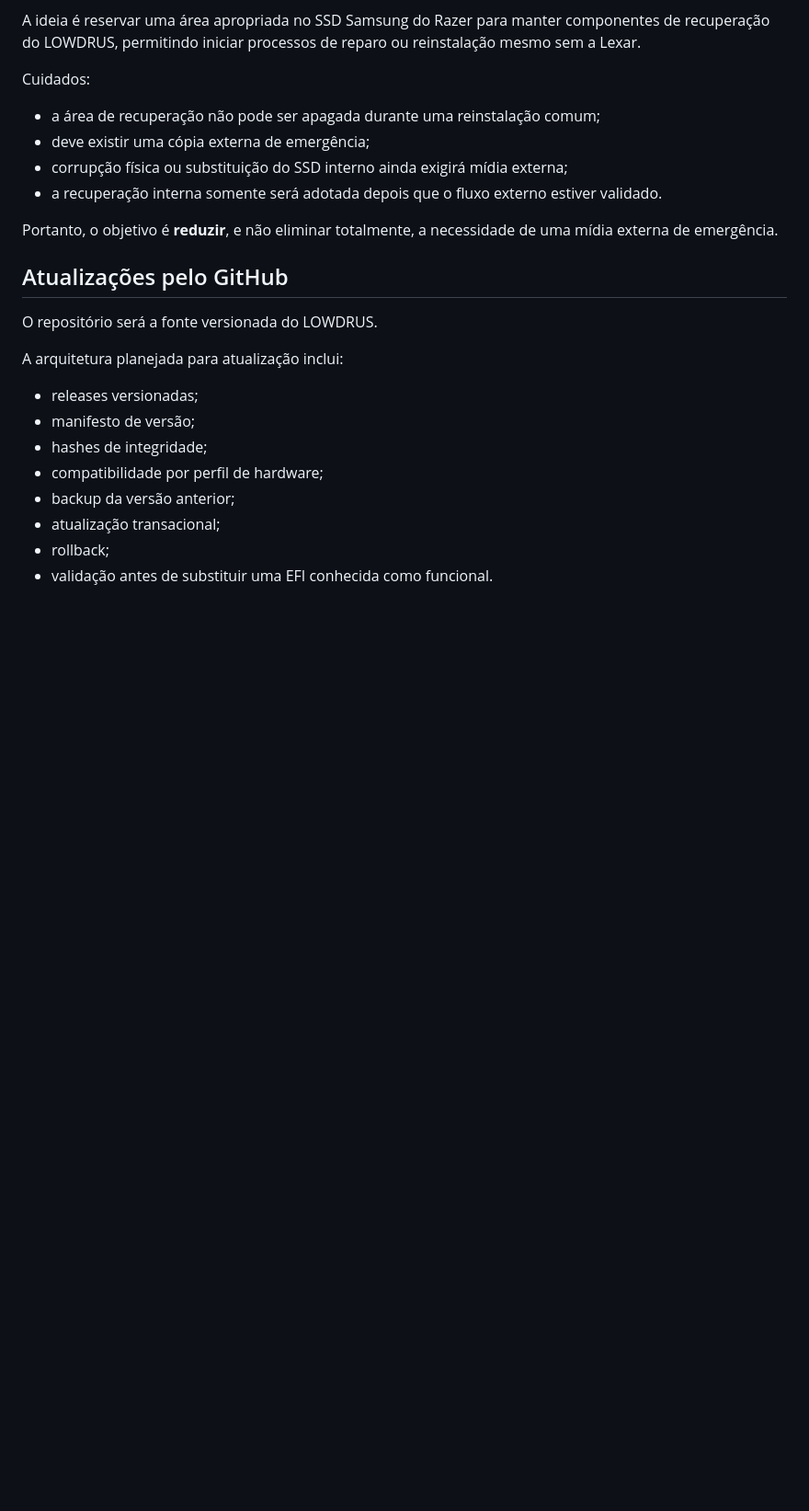
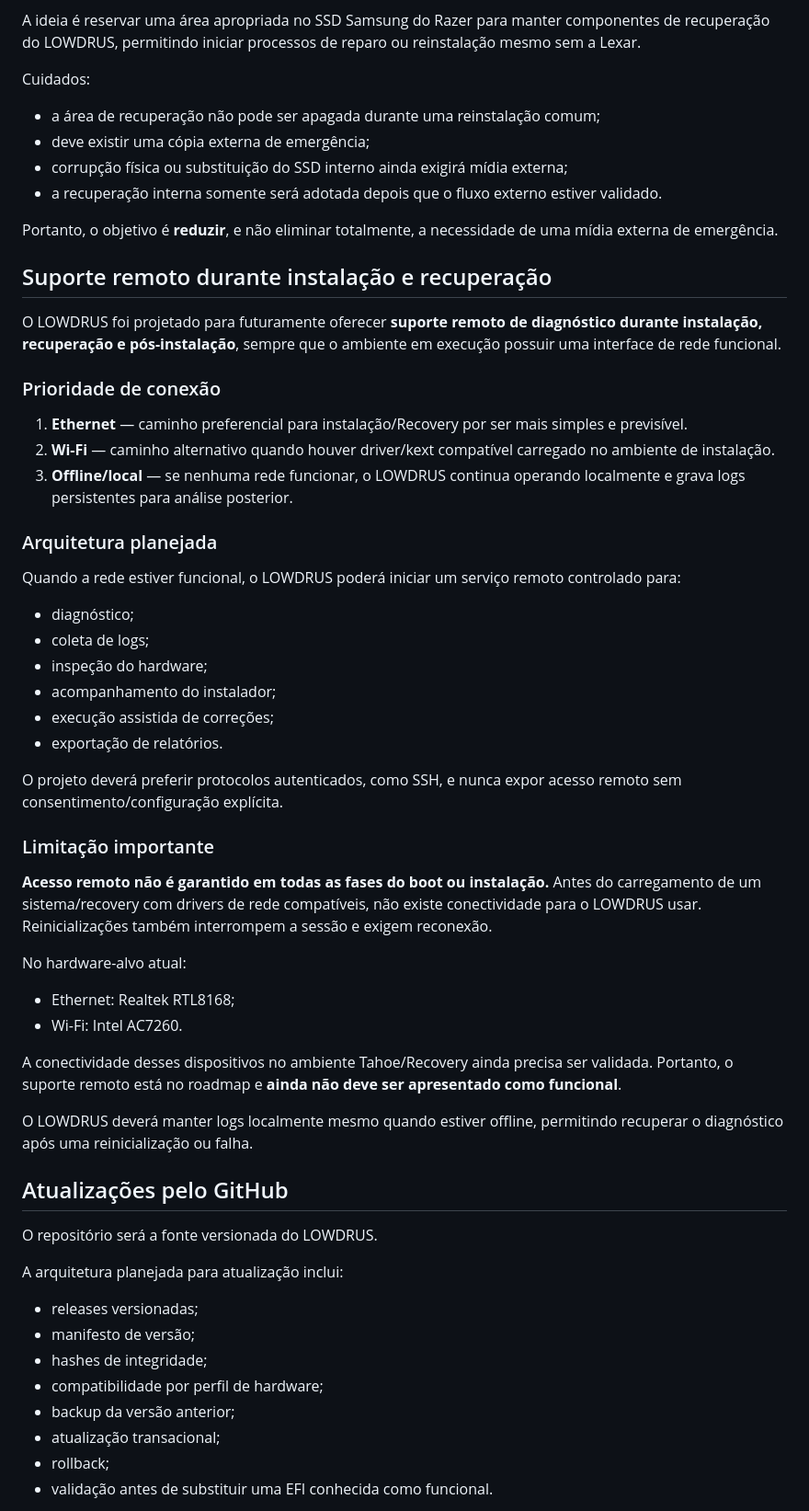
Before and after one commit to lowdrus/AUTO-INSTALLER-TAHOE-NOTEBOOK-RAZER-BLADE-PRO-2014, a Markdown page: README.md, the part around the change. Shown at 92% size. GitHub-like rendering; blank space fills up the shorter version.

Commit message:
docs: document planned remote support over Ethernet and Wi-Fi

```diff
--- a/README.md
+++ b/README.md
@@ -142,6 +142,40 @@ Cuidados:
 - a recuperação interna somente será adotada depois que o fluxo externo estiver validado.
 
 Portanto, o objetivo é **reduzir**, e não eliminar totalmente, a necessidade de uma mídia externa de emergência.
+
+## Suporte remoto durante instalação e recuperação
+
+O LOWDRUS foi projetado para futuramente oferecer **suporte remoto de diagnóstico durante instalação, recuperação e pós-instalação**, sempre que o ambiente em execução possuir uma interface de rede funcional.
+
+### Prioridade de conexão
+
+1. **Ethernet** — caminho preferencial para instalação/Recovery por ser mais simples e previsível.
+2. **Wi-Fi** — caminho alternativo quando houver driver/kext compatível carregado no ambiente de instalação.
+3. **Offline/local** — se nenhuma rede funcionar, o LOWDRUS continua operando localmente e grava logs persistentes para análise posterior.
+
+### Arquitetura planejada
+
+Quando a rede estiver funcional, o LOWDRUS poderá iniciar um serviço remoto controlado para:
+- diagnóstico;
+- coleta de logs;
+- inspeção do hardware;
+- acompanhamento do instalador;
+- execução assistida de correções;
+- exportação de relatórios.
+
+O projeto deverá preferir protocolos autenticados, como SSH, e nunca expor acesso remoto sem consentimento/configuração explícita.
+
+### Limitação importante
+
+**Acesso remoto não é garantido em todas as fases do boot ou instalação.** Antes do carregamento de um sistema/recovery com drivers de rede compatíveis, não existe conectividade para o LOWDRUS usar. Reinicializações também interrompem a sessão e exigem reconexão.
+
+No hardware-alvo atual:
+- Ethernet: Realtek RTL8168;
+- Wi-Fi: Intel AC7260.
+
+A conectividade desses dispositivos no ambiente Tahoe/Recovery ainda precisa ser validada. Portanto, o suporte remoto está no roadmap e **ainda não deve ser apresentado como funcional**.
+
+O LOWDRUS deverá manter logs localmente mesmo quando estiver offline, permitindo recuperar o diagnóstico após uma reinicialização ou falha.
 
 ## Atualizações pelo GitHub
 
```
